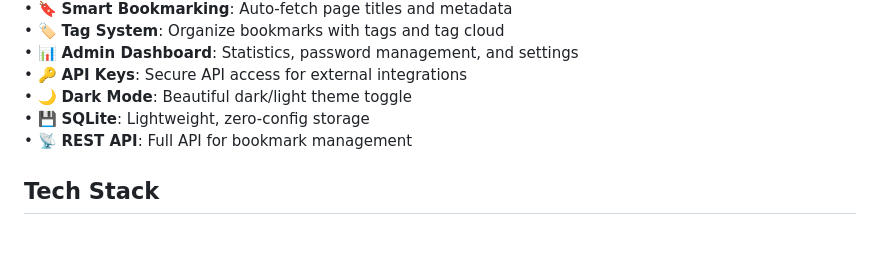
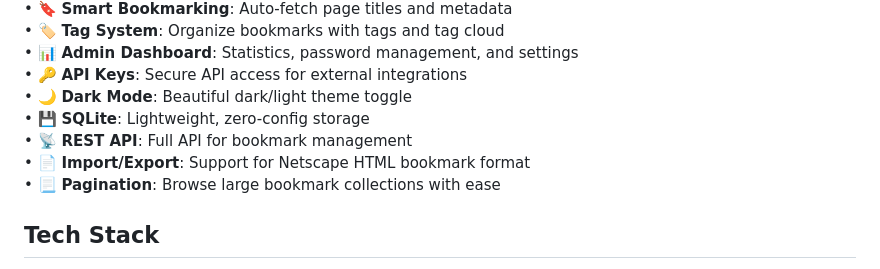
Before and after one commit to dannycab/stupidbookmarks, a Markdown page: README.md, the part around the change. GitHub-like rendering; blank space fills up the shorter version.

Commit message:
Update documentation to reflect Netscape HTML import/export and pagination features

```diff
--- a/README.md
+++ b/README.md
@@ -21,6 +21,8 @@ A fast, minimalistic bookmark manager built with FastAPI and Tailwind CSS. Singl
 • 🌙 **Dark Mode**: Beautiful dark/light theme toggle
 • 💾 **SQLite**: Lightweight, zero-config storage
 • 📡 **REST API**: Full API for bookmark management
+• 📄 **Import/Export**: Support for Netscape HTML bookmark format
+• 📃 **Pagination**: Browse large bookmark collections with ease
 
 ## Tech Stack
 
```
Also changed, not shown: agent_instructions.md (+17 -0 lines), copilot_summary.md (+8 -4 lines).
